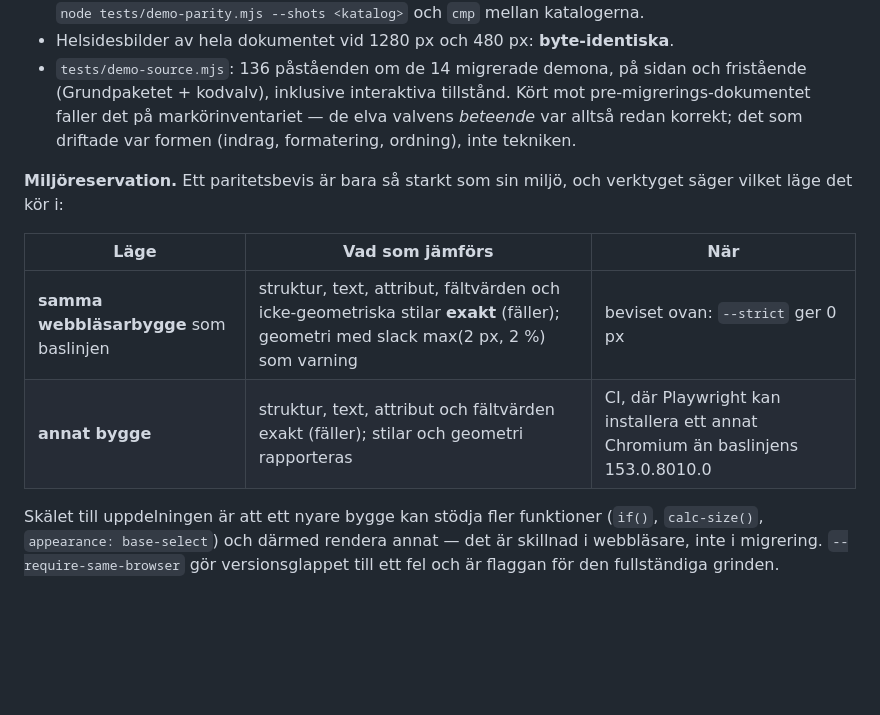
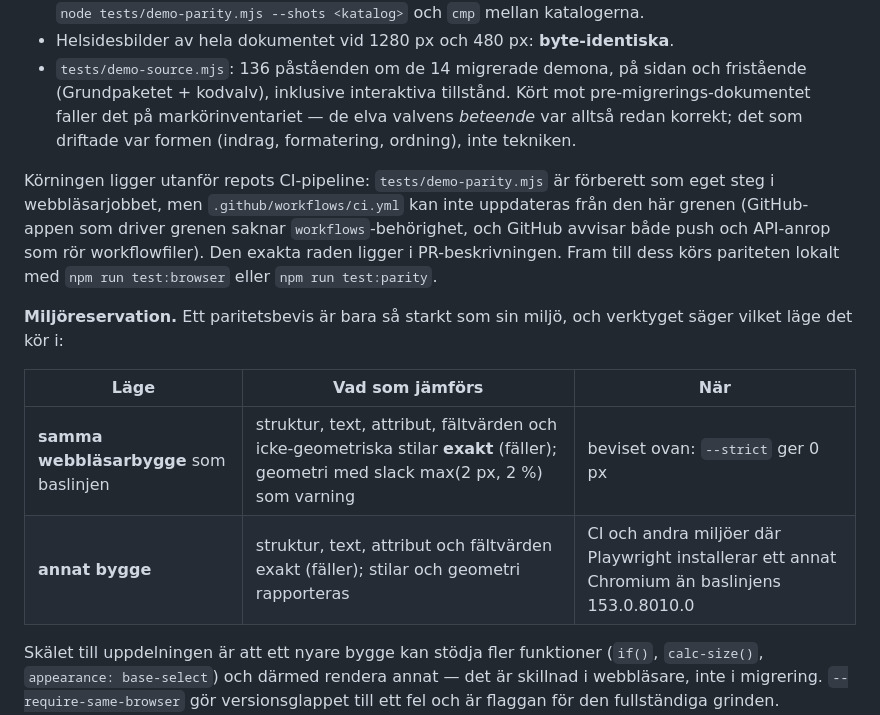
Before and after one commit to FullThrottle83/0-js, a Markdown page: docs/demo-kalla.md, the part around the change. GitHub-like rendering; blank space fills up the shorter version.

```diff
--- a/docs/demo-kalla.md
+++ b/docs/demo-kalla.md
@@ -263,13 +263,20 @@ Utseende och beteende är mätta i Chromium 153.0.8010.0:
   valvens *beteende* var alltså redan korrekt; det som driftade var formen
   (indrag, formatering, ordning), inte tekniken.
 
+Körningen ligger utanför repots CI-pipeline: `tests/demo-parity.mjs` är
+förberett som eget steg i webbläsarjobbet, men `.github/workflows/ci.yml` kan
+inte uppdateras från den här grenen (GitHub-appen som driver grenen saknar
+`workflows`-behörighet, och GitHub avvisar både push och API-anrop som rör
+workflowfiler). Den exakta raden ligger i PR-beskrivningen. Fram till dess
+körs pariteten lokalt med `npm run test:browser` eller `npm run test:parity`.
+
 **Miljöreservation.** Ett paritetsbevis är bara så starkt som sin miljö, och
 verktyget säger vilket läge det kör i:
 
 | Läge | Vad som jämförs | När |
 | ---- | --------------- | --- |
 | **samma webbläsarbygge** som baslinjen | struktur, text, attribut, fältvärden och icke-geometriska stilar **exakt** (fäller); geometri med slack max(2 px, 2 %) som varning | beviset ovan: `--strict` ger 0 px |
-| **annat bygge** | struktur, text, attribut och fältvärden exakt (fäller); stilar och geometri rapporteras | CI, där Playwright kan installera ett annat Chromium än baslinjens 153.0.8010.0 |
+| **annat bygge** | struktur, text, attribut och fältvärden exakt (fäller); stilar och geometri rapporteras | CI och andra miljöer där Playwright installerar ett annat Chromium än baslinjens 153.0.8010.0 |
 
 Skälet till uppdelningen är att ett nyare bygge kan stödja fler funktioner
 (`if()`, `calc-size()`, `appearance: base-select`) och därmed rendera annat —
```
Also changed, not shown: README.md (+17 -8 lines).
